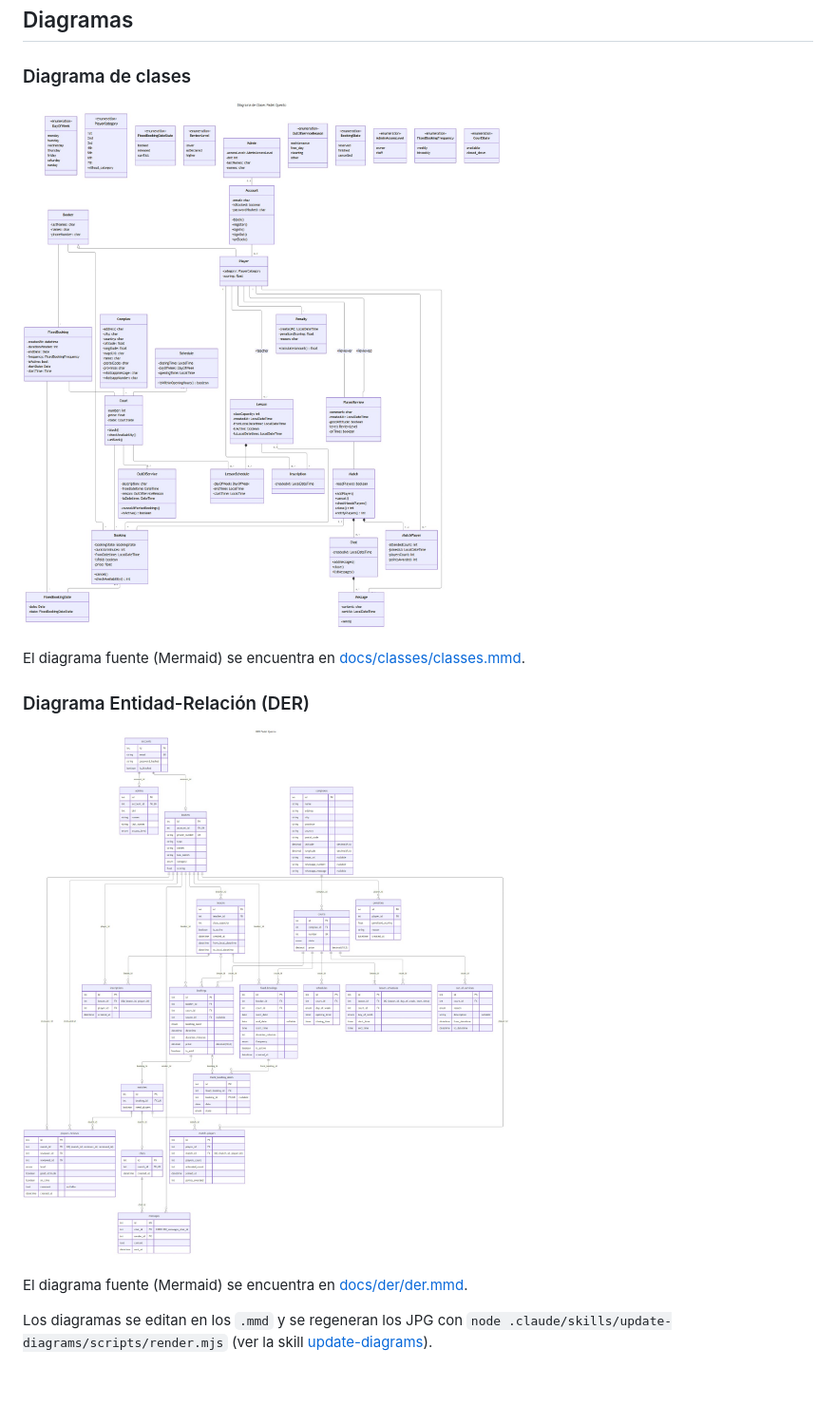
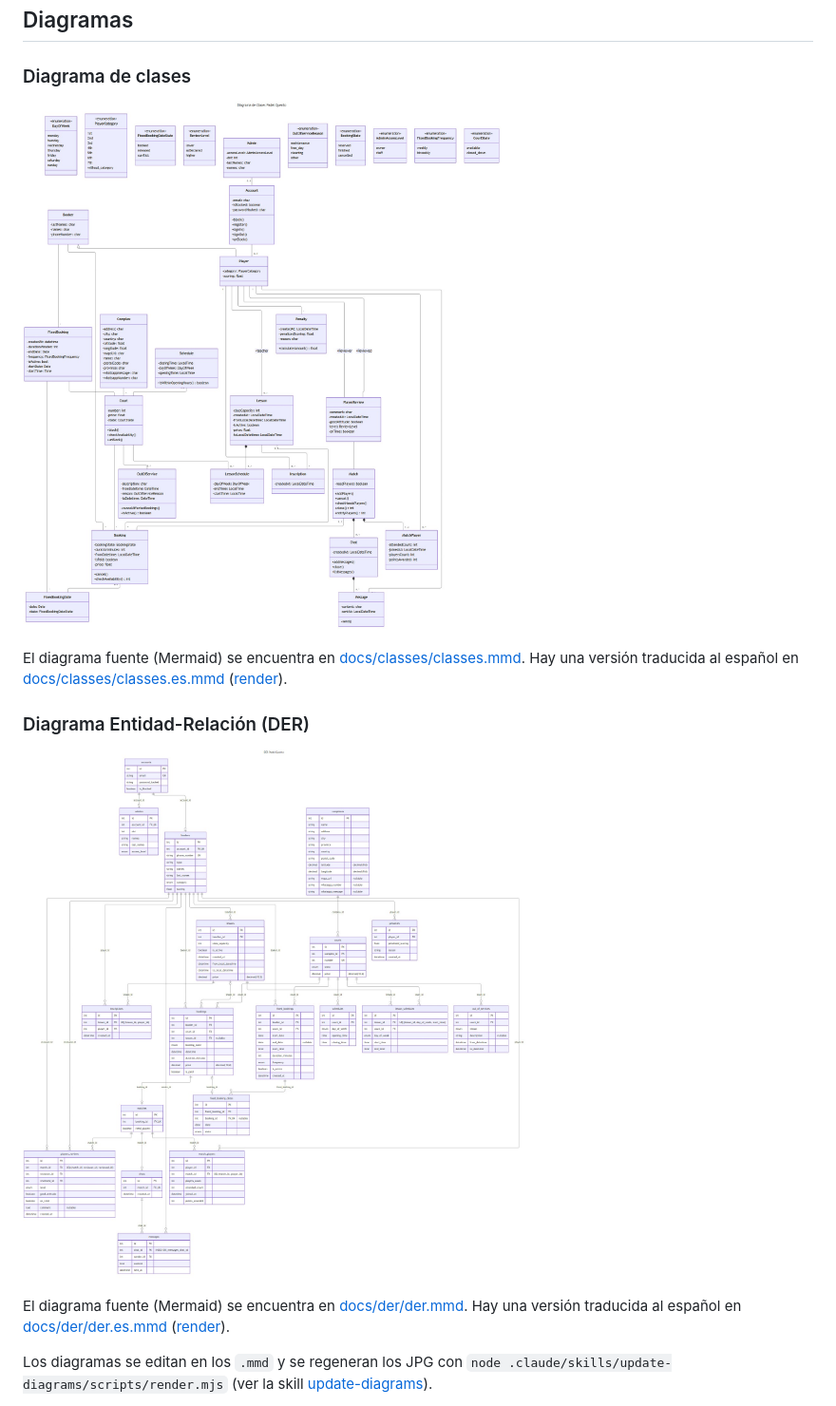
Before and after one commit to JoacoMazza/padel-quento, a Markdown page: README.md, the part around the change. Shown at 95% size. Drawn GitHub-style; pictures changed too: docs/classes/classes.jpg, docs/der/der.jpg; blank space fills up the shorter version.

Commit message:
docs: add Spanish versions of class and DER diagrams, update README and diagram sources

```diff
--- a/README.md
+++ b/README.md
@@ -18,13 +18,13 @@ Sistema de gestión de turnos para el complejo de pádel Quento (City Bell, La P
 
 ![Diagrama de clases](docs/classes/classes.jpg)
 
-El diagrama fuente (Mermaid) se encuentra en [docs/classes/classes.mmd](docs/classes/classes.mmd).
+El diagrama fuente (Mermaid) se encuentra en [docs/classes/classes.mmd](docs/classes/classes.mmd). Hay una versión traducida al español en [docs/classes/classes.es.mmd](docs/classes/classes.es.mmd) ([render](docs/classes/classes.es.jpg)).
 
 ### Diagrama Entidad-Relación (DER)
 
 ![DER](docs/der/der.jpg)
 
-El diagrama fuente (Mermaid) se encuentra en [docs/der/der.mmd](docs/der/der.mmd).
+El diagrama fuente (Mermaid) se encuentra en [docs/der/der.mmd](docs/der/der.mmd). Hay una versión traducida al español en [docs/der/der.es.mmd](docs/der/der.es.mmd) ([render](docs/der/der.es.jpg)).
 
 Los diagramas se editan en los `.mmd` y se regeneran los JPG con `node .claude/skills/update-diagrams/scripts/render.mjs` (ver la skill [update-diagrams](.claude/skills/update-diagrams/SKILL.md)).
 
```
Also changed, not shown: AGENTS.md (+2 -2 lines), docs/classes/classes.es.jpg (added), docs/der/der.es.jpg (added), 4 other files.
